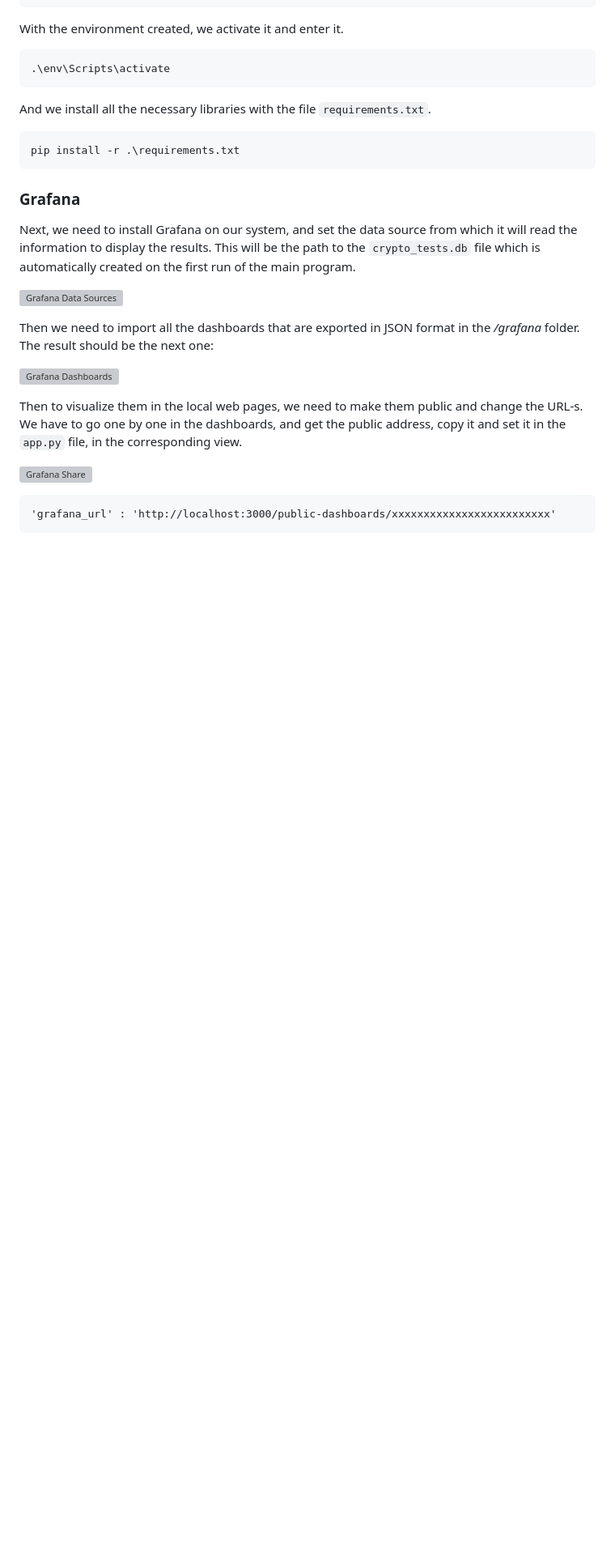
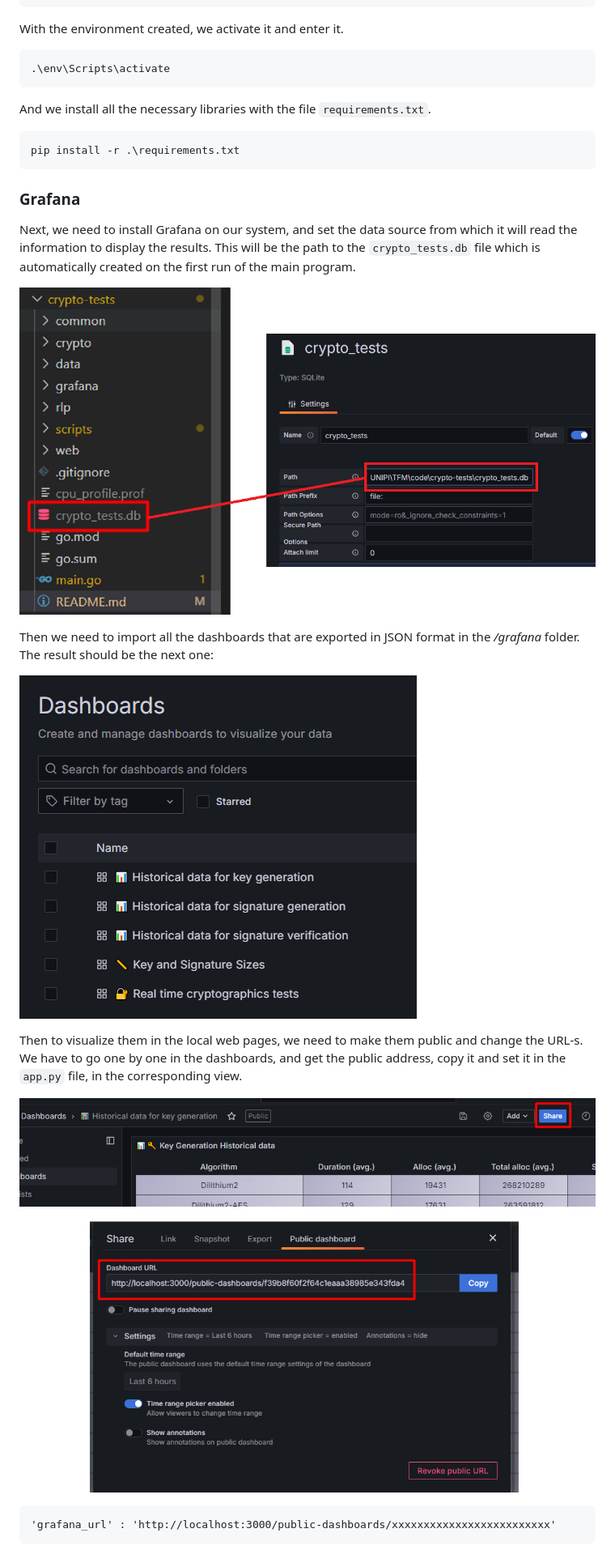
Before and after one commit to patxijuaristi/crypto-tests, a Markdown page: README.md, the part around the change. Shown at 81% size. Drawn GitHub-style; blank space fills up the shorter version; grey boxes are pictures that could not be loaded.

Commit message:
image urls updated in readme

````diff
--- a/README.md
+++ b/README.md
@@ -68,15 +68,15 @@ pip install -r .\requirements.txt
 
 Next, we need to install Grafana on our system, and set the data source from which it will read the information to display the results. This will be the path to the `crypto_tests.db` file which is automatically created on the first run of the main program.
 
-![Grafana Data Sources](https://github.com/patxijuaristi/crypto-tests/images/grafana-data-source.png)
+![Grafana Data Sources](https://github.com/patxijuaristi/crypto-tests/blob/master/images/grafana-data-source.png)
 
 Then we need to import all the dashboards that are exported in JSON format in the */grafana* folder. The result should be the next one:
 
-![Grafana Dashboards](https://github.com/patxijuaristi/crypto-tests/images/grafana-dashboards.png)
+![Grafana Dashboards](https://github.com/patxijuaristi/crypto-tests/blob/master/images/grafana-dashboards.png)
 
 Then to visualize them in the local web pages, we need to make them public and change the URL-s. We have to go one by one in the dashboards, and get the public address, copy it and set it in the `app.py` file, in the corresponding view.
 
-![Grafana Share](https://github.com/patxijuaristi/crypto-tests/images/grafana-share.png)
+![Grafana Share](https://github.com/patxijuaristi/crypto-tests/blob/master/images/grafana-share.png)
 
 ```
 'grafana_url' : 'http://localhost:3000/public-dashboards/xxxxxxxxxxxxxxxxxxxxxxxxx'
````
